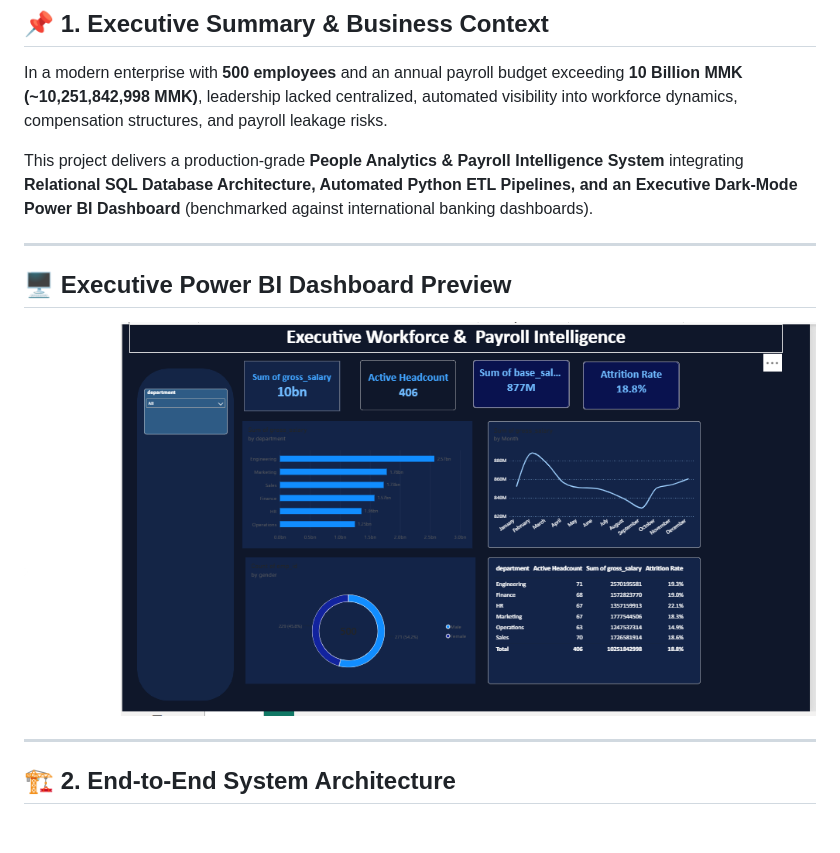
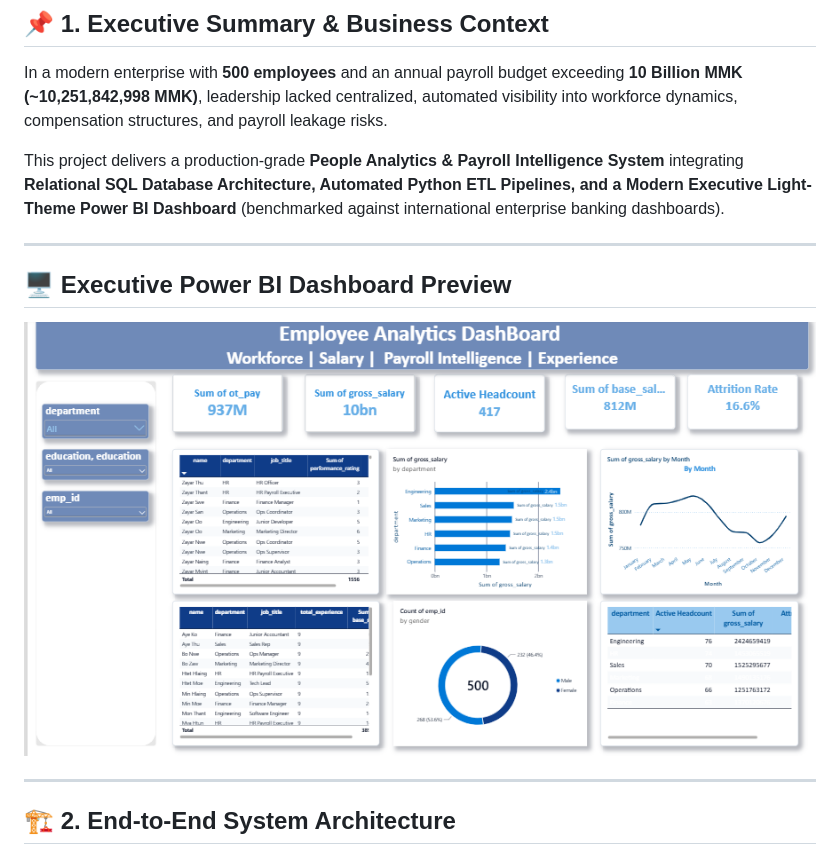
Before and after one commit to myatm5730-debug/hr-workforce-analytics-dashboard, a Markdown page: README.md, the part around one of its changes. Drawn GitHub-style; pictures changed too: docs/images/dashboard_preview.png; blank space fills up the shorter version.

```diff
--- a/README.md
+++ b/README.md
@@ -8,7 +8,7 @@
 
 In a modern enterprise with **500 employees** and an annual payroll budget exceeding **10 Billion MMK (~10,251,842,998 MMK)**, leadership lacked centralized, automated visibility into workforce dynamics, compensation structures, and payroll leakage risks.
 
-This project delivers a production-grade **People Analytics & Payroll Intelligence System** integrating **Relational SQL Database Architecture, Automated Python ETL Pipelines, and an Executive Dark-Mode Power BI Dashboard** (benchmarked against international banking dashboards).
+This project delivers a production-grade **People Analytics & Payroll Intelligence System** integrating **Relational SQL Database Architecture, Automated Python ETL Pipelines, and a Modern Executive Light-Theme Power BI Dashboard** (benchmarked against international enterprise banking dashboards).
 
 ---
 
```
Also changed, not shown: other parts of README.md (+17 -17 lines).
